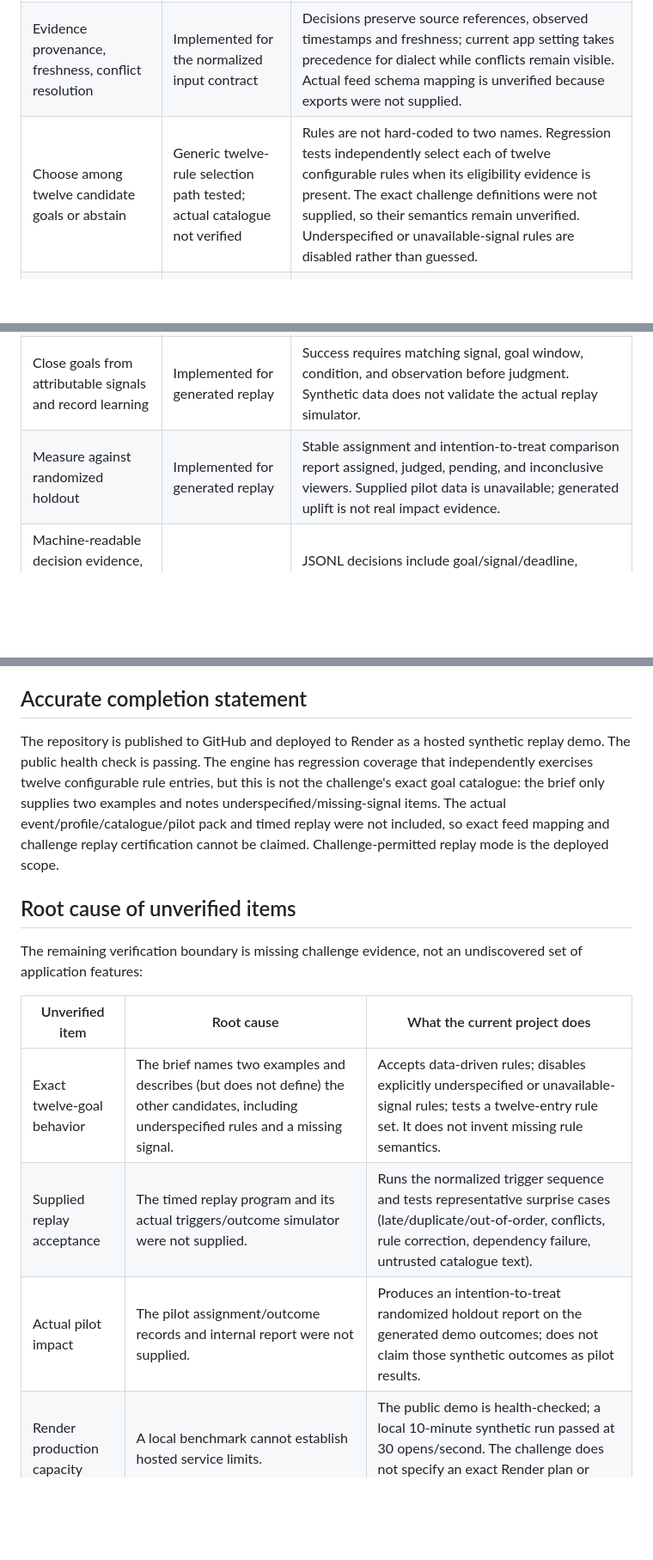
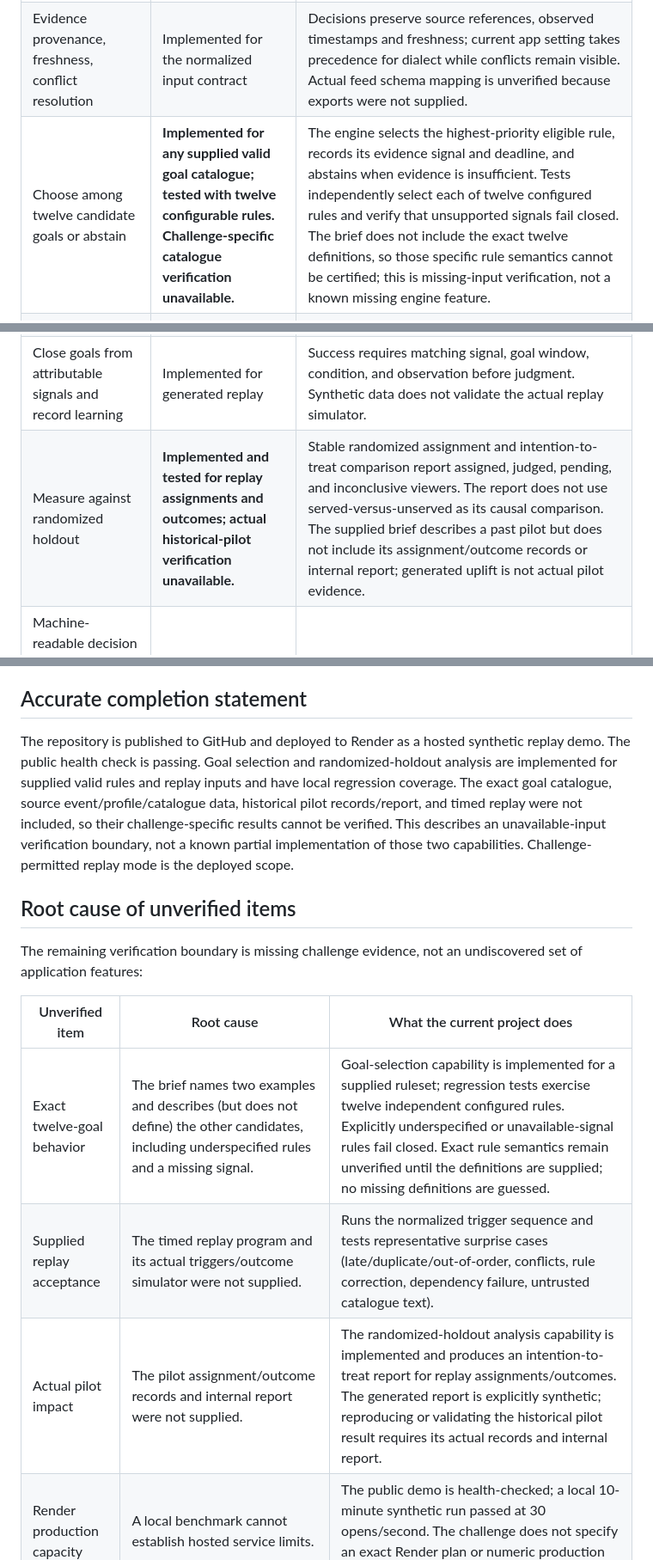
Before and after one commit to Shivateja832/ott-dialect-platform, a Markdown page: REQUIREMENTS_CHECKLIST.md, 3 parts joined by grey strips. Shown at 86% size. Rendered like a GitHub page; blank space fills up the shorter version.

Commit message:
Clarify implemented capabilities and input verification
Co-authored-by: Copilot <223556219+Copilot@users.noreply.github.com>

```diff
--- a/REQUIREMENTS_CHECKLIST.md
+++ b/REQUIREMENTS_CHECKLIST.md
@@ -8,14 +8,14 @@ This check uses the supplied 279-line challenge brief and the files currently in
 |---|---|---|
 | One owner per viewer; one active measurable goal and plan | Implemented for single-process replay | `AgentEngine` serializes same-viewer triggers, keeps one active plan, applies rule corrections at the next viewer trigger, and records per-viewer state. It is not a distributed multi-worker service. |
 | Evidence provenance, freshness, conflict resolution | Implemented for the normalized input contract | Decisions preserve source references, observed timestamps and freshness; current app setting takes precedence for dialect while conflicts remain visible. Actual feed schema mapping is unverified because exports were not supplied. |
-| Choose among twelve candidate goals or abstain | Generic twelve-rule selection path tested; actual catalogue not verified | Rules are not hard-coded to two names. Regression tests independently select each of twelve configurable rules when its eligibility evidence is present. The exact challenge definitions were not supplied, so their semantics remain unverified. Underspecified or unavailable-signal rules are disabled rather than guessed. |
+| Choose among twelve candidate goals or abstain | **Implemented for any supplied valid goal catalogue; tested with twelve configurable rules. Challenge-specific catalogue verification unavailable.** | The engine selects the highest-priority eligible rule, records its evidence signal and deadline, and abstains when evidence is insufficient. Tests independently select each of twelve configured rules and verify that unsupported signals fail closed. The brief does not include the exact twelve definitions, so those specific rule semantics cannot be certified; this is missing-input verification, not a known missing engine feature. |
 | Home page, hero slot, push, WhatsApp, in-app message, or no action | Implemented in replay mode | Rows, hero slots, and all three message-channel action types are supported. Channel actions are simulated, as allowed by the challenge's mock/replay requirement. |
 | Respect actual dialect and language; avoid duplicate language variants | Implemented for normalized catalogue records | Titles and templates are independently checked; rows require three distinct works, using `work_id`/`canonical_title_id` when present. Actual catalogue mapping is unverified. |
 | Consent, local quiet hours, message caps, approved templates | Implemented and policy-tested in replay mode | Requires explicit latest consent, valid timezone, local time outside 22:00–08:00, one message per local day across channels, and an approved dialect/language template. Generated consent/template records are synthetic, not actual approvals. |
 | 60-second decision budget and 8-model/20-tool-call maxima | Verified locally for tested scenarios | Call-budget configuration is validated (up to 8/20); provider hooks time out and fail closed. The default path makes zero model calls. The 1,000-open burst passed locally. `npm run load-test:sustained` now measures a ten-minute synthetic run at three times its stated baseline. Neither test certifies hosted Render capacity. |
 | Duplicate, stale, out-of-order, and dependency-failure handling | Implemented for tested scenarios | Regression tests cover idempotency, stale and out-of-order triggers, provider timeout, and explicit abstention. Slow/unavailable external file storage is not certified. |
 | Close goals from attributable signals and record learning | Implemented for generated replay | Success requires matching signal, goal window, condition, and observation before judgment. Synthetic data does not validate the actual replay simulator. |
-| Measure against randomized holdout | Implemented for generated replay | Stable assignment and intention-to-treat comparison report assigned, judged, pending, and inconclusive viewers. Supplied pilot data is unavailable; generated uplift is not real impact evidence. |
+| Measure against randomized holdout | **Implemented and tested for replay assignments and outcomes; actual historical-pilot verification unavailable.** | Stable randomized assignment and intention-to-treat comparison report assigned, judged, pending, and inconclusive viewers. The report does not use served-versus-unserved as its causal comparison. The supplied brief describes a past pilot but does not include its assignment/outcome records or internal report; generated uplift is not actual pilot evidence. |
 | Machine-readable decision evidence, assumptions, confidence, checks, timing, and no-action reason | Implemented | JSONL decisions include goal/signal/deadline, source provenance, confidence reason, assumptions, checks, latency, assignment and explicit no-action reasons. |
 | Surprise-event behavior | Verified against implemented synthetic cases; supplied replay unavailable | Generated tests cover duplicate/stale/offline, purchase/profile conflict, dialect conflict, corrected rule, provider failure and untrusted catalogue text. The original timed replay script and its injected viewer/title/timing fixtures were not supplied, so exact replay certification is unavailable. |
 
@@ -39,7 +39,7 @@ The latest full test run passed all 38 tests, including independent eligibility
 
 ## Accurate completion statement
 
-The repository is published to GitHub and deployed to Render as a hosted synthetic replay demo. The public health check is passing. The engine has regression coverage that independently exercises twelve configurable rule entries, but this is not the challenge's exact goal catalogue: the brief only supplies two examples and notes underspecified/missing-signal items. The actual event/profile/catalogue/pilot pack and timed replay were not included, so exact feed mapping and challenge replay certification cannot be claimed. Challenge-permitted replay mode is the deployed scope.
+The repository is published to GitHub and deployed to Render as a hosted synthetic replay demo. The public health check is passing. Goal selection and randomized-holdout analysis are implemented for supplied valid rules and replay inputs and have local regression coverage. The exact goal catalogue, source event/profile/catalogue data, historical pilot records/report, and timed replay were not included, so their challenge-specific results cannot be verified. This describes an unavailable-input verification boundary, not a known partial implementation of those two capabilities. Challenge-permitted replay mode is the deployed scope.
 
 ## Root cause of unverified items
 
@@ -47,9 +47,9 @@ The remaining verification boundary is missing challenge evidence, not an undisc
 
 | Unverified item | Root cause | What the current project does |
 |---|---|---|
-| Exact twelve-goal behavior | The brief names two examples and describes (but does not define) the other candidates, including underspecified rules and a missing signal. | Accepts data-driven rules; disables explicitly underspecified or unavailable-signal rules; tests a twelve-entry rule set. It does not invent missing rule semantics. |
+| Exact twelve-goal behavior | The brief names two examples and describes (but does not define) the other candidates, including underspecified rules and a missing signal. | Goal-selection capability is implemented for a supplied ruleset; regression tests exercise twelve independent configured rules. Explicitly underspecified or unavailable-signal rules fail closed. Exact rule semantics remain unverified until the definitions are supplied; no missing definitions are guessed. |
 | Supplied replay acceptance | The timed replay program and its actual triggers/outcome simulator were not supplied. | Runs the normalized trigger sequence and tests representative surprise cases (late/duplicate/out-of-order, conflicts, rule correction, dependency failure, untrusted catalogue text). |
-| Actual pilot impact | The pilot assignment/outcome records and internal report were not supplied. | Produces an intention-to-treat randomized holdout report on the generated demo outcomes; does not claim those synthetic outcomes as pilot results. |
+| Actual pilot impact | The pilot assignment/outcome records and internal report were not supplied. | The randomized-holdout analysis capability is implemented and produces an intention-to-treat report for replay assignments/outcomes. The generated report is explicitly synthetic; reproducing or validating the historical pilot result requires its actual records and internal report. |
 | Render production capacity | A local benchmark cannot establish hosted service limits. | The public demo is health-checked; a local 10-minute synthetic run passed at 30 opens/second. The challenge does not specify an exact Render plan or numeric production baseline. |
 
 Real provider delivery and multi-worker database storage are not required by the brief's evaluator-friendly mock/replay constraint and are not counted as challenge gaps. The brief's category weights (20%, 15%, 15%, 15%, 15%, 10%, 10%) sum to 100%, but they are not a completion formula: the brief supplies no per-category scoring rules or objective pass thresholds. This project therefore does not claim an overall completion percentage or recruiter score. Report test results separately (the latest run passed 38/38 tests); a test pass rate is not an application-completion score.
```
Also changed, not shown: other parts of REQUIREMENTS_CHECKLIST.md (+1 -1 lines).
